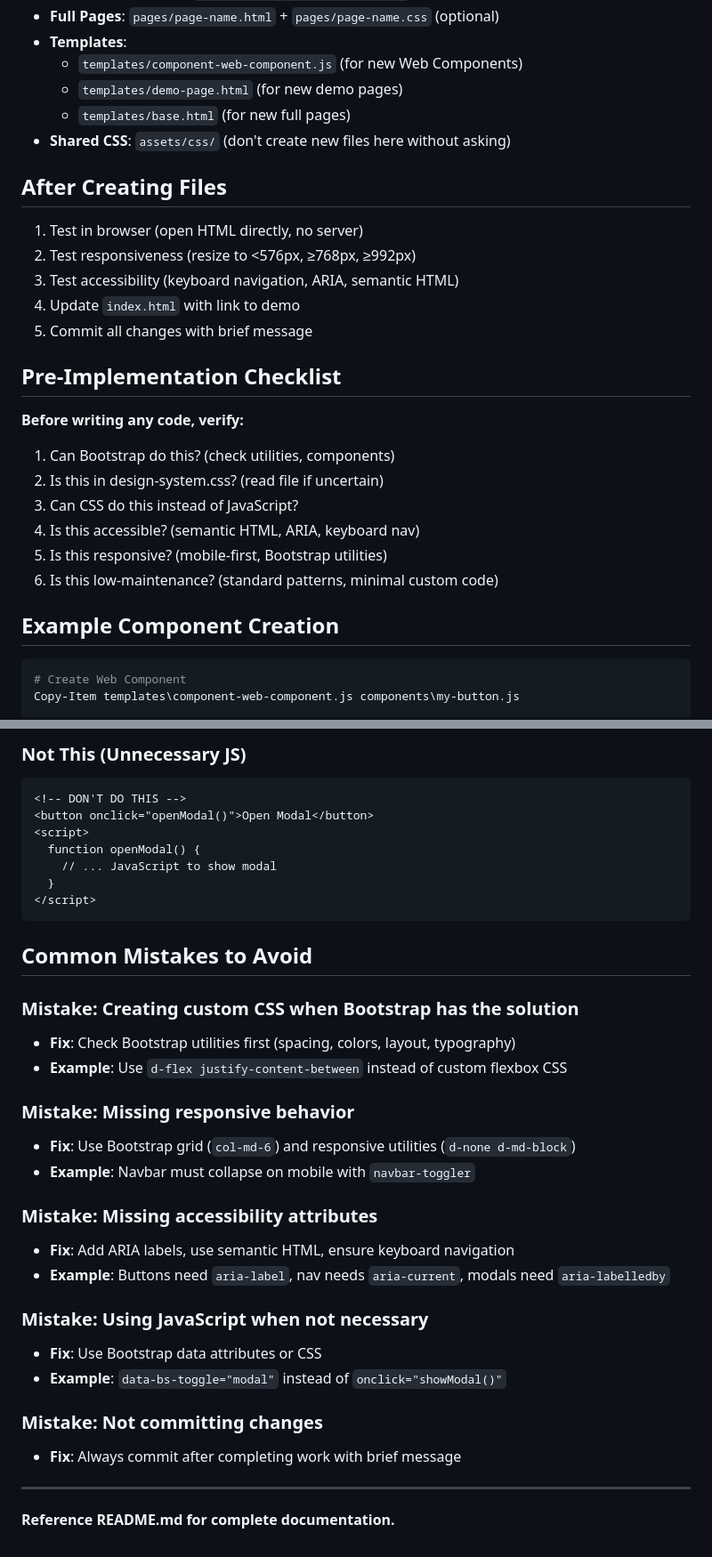
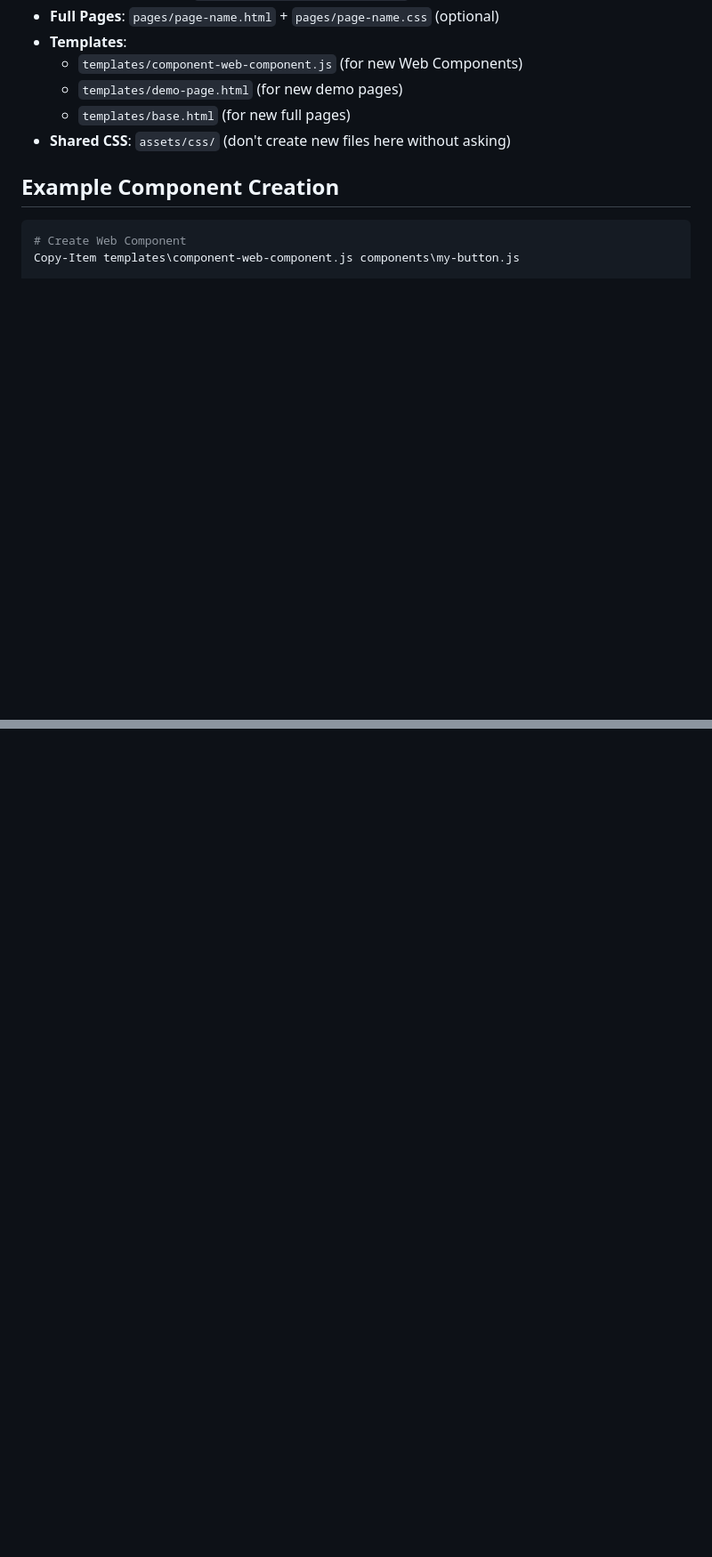
Before and after one commit to uchicago-library/brainstorm-mockups, a Markdown page: .github/instructions/mockups-project.instructions.md, 2 parts joined by grey strips. Shown at 89% size. GitHub-like rendering; blank space fills up the shorter version.

````diff
--- a/.github/instructions/mockups-project.instructions.md
+++ b/.github/instructions/mockups-project.instructions.md
@@ -211,22 +131,6 @@ customElements.define('card-component', CardComponent);
   - `templates/base.html` (for new full pages)
 - **Shared CSS**: `assets/css/` (don't create new files here without asking)
 
-## After Creating Files
-1. Test in browser (open HTML directly, no server)
-2. Test responsiveness (resize to <576px, ≥768px, ≥992px)
-3. Test accessibility (keyboard navigation, ARIA, semantic HTML)
-4. Update `index.html` with link to demo
-5. Commit all changes with brief message
-
-## Pre-Implementation Checklist
-**Before writing any code, verify:**
-1. Can Bootstrap do this? (check utilities, components)
-2. Is this in design-system.css? (read file if uncertain)
-3. Can CSS do this instead of JavaScript?
-4. Is this accessible? (semantic HTML, ARIA, keyboard nav)
-5. Is this responsive? (mobile-first, Bootstrap utilities)
-6. Is this low-maintenance? (standard patterns, minimal custom code)
-
 ## Example Component Creation
 ```powershell
 # Create Web Component
@@ -295,35 +175,0 @@ New-Item components\my-button.css
-### Not This (Unnecessary JS)
-```html
-<!-- DON'T DO THIS -->
-<button onclick="openModal()">Open Modal</button>
-<script>
-  function openModal() {
-    // ... JavaScript to show modal
-  }
-</script>
-```
-
-## Common Mistakes to Avoid
-
-### Mistake: Creating custom CSS when Bootstrap has the solution
-- **Fix**: Check Bootstrap utilities first (spacing, colors, layout, typography)
-- **Example**: Use `d-flex justify-content-between` instead of custom flexbox CSS
-
-### Mistake: Missing responsive behavior
-- **Fix**: Use Bootstrap grid (`col-md-6`) and responsive utilities (`d-none d-md-block`)
-- **Example**: Navbar must collapse on mobile with `navbar-toggler`
-
-### Mistake: Missing accessibility attributes
-- **Fix**: Add ARIA labels, use semantic HTML, ensure keyboard navigation
-- **Example**: Buttons need `aria-label`, nav needs `aria-current`, modals need `aria-labelledby`
-
-### Mistake: Using JavaScript when not necessary
-- **Fix**: Use Bootstrap data attributes or CSS
-- **Example**: `data-bs-toggle="modal"` instead of `onclick="showModal()"`
-
-### Mistake: Not committing changes
-- **Fix**: Always commit after completing work with brief message
-
----
-
-**Reference README.md for complete documentation.**
````
Also changed, not shown: other parts of .github/instructions/mockups-project.instructions.md (+1 -104 lines).
